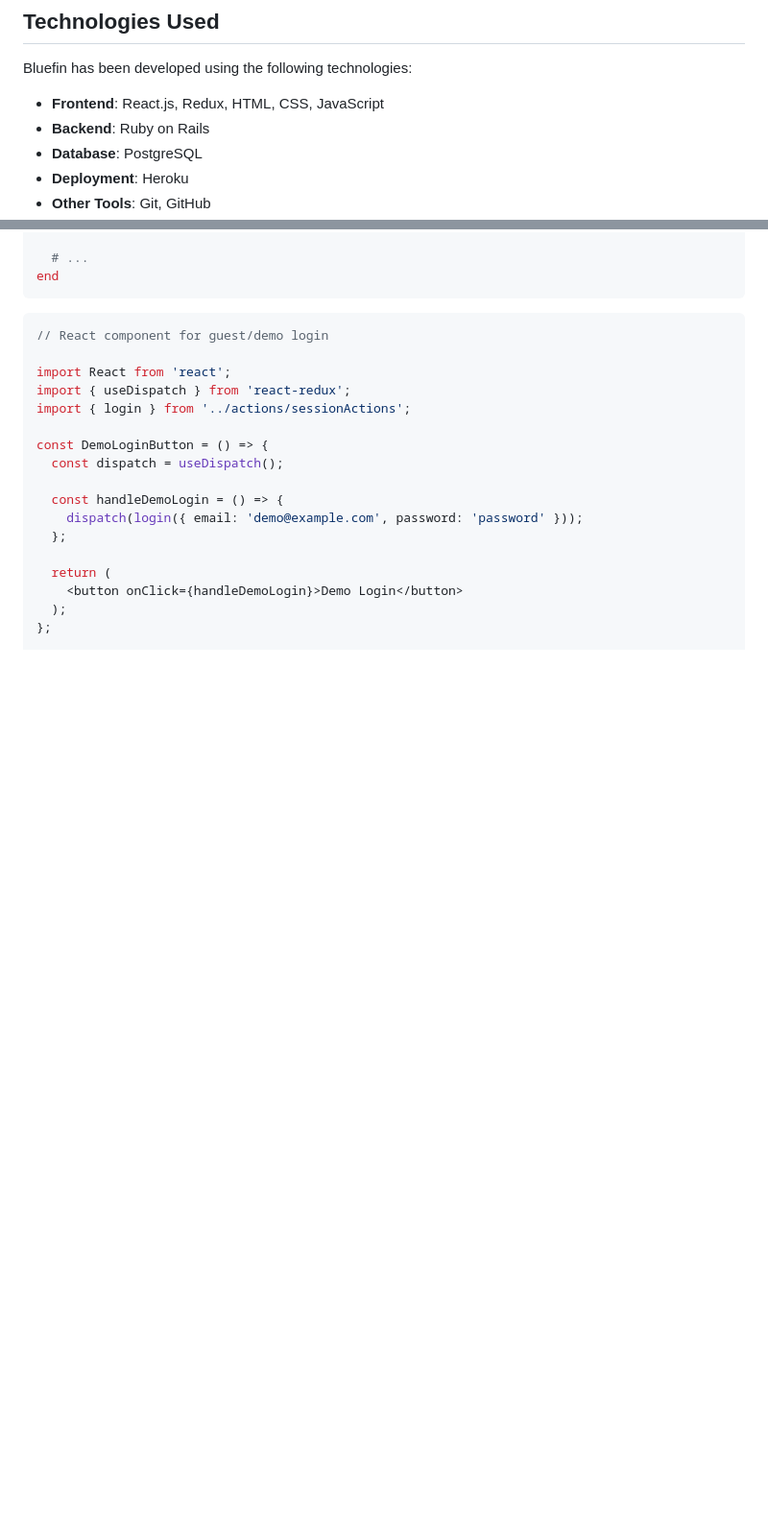
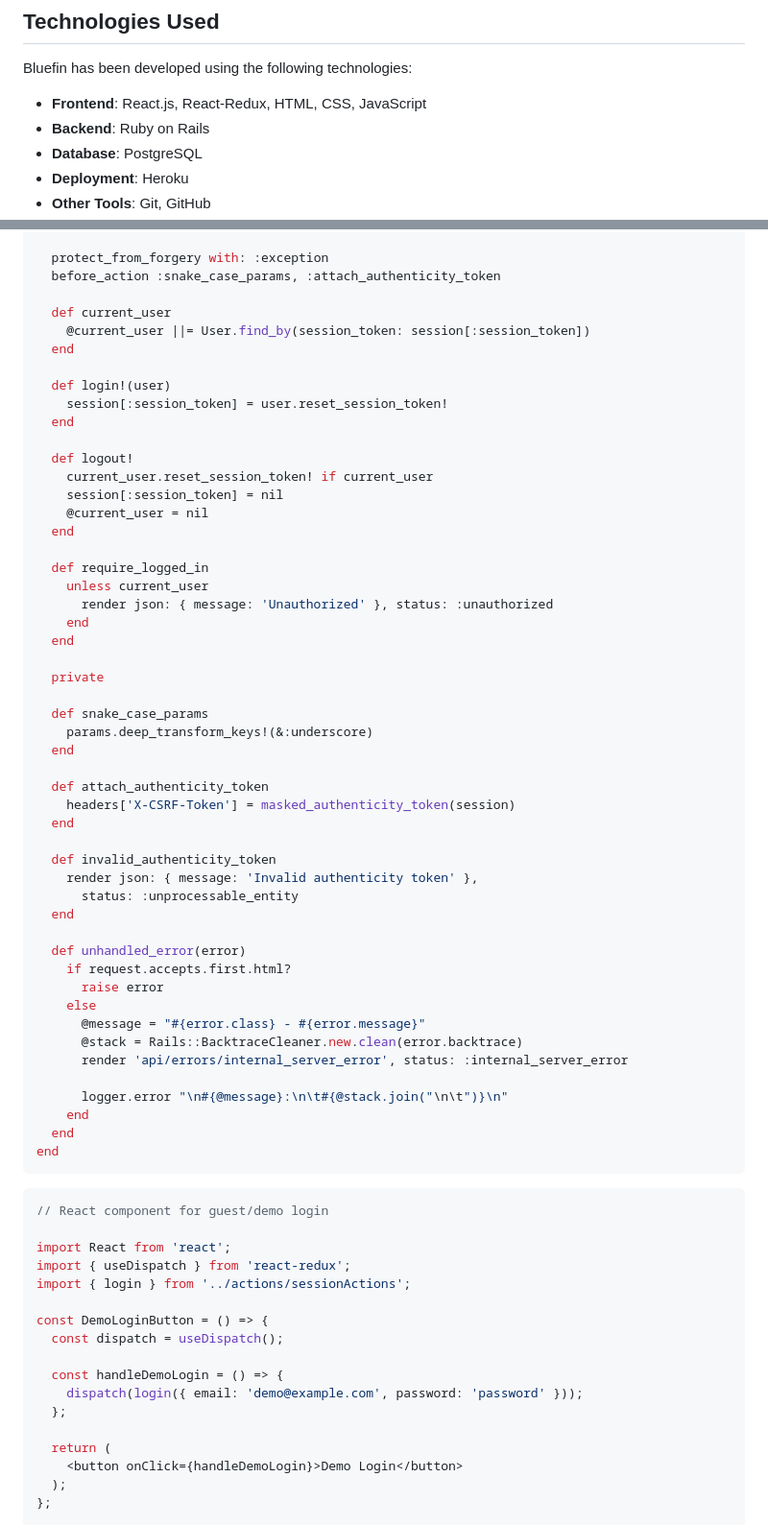
Before and after one commit to rodmen07/Bluefin, a Markdown page: README.md, 2 parts joined by grey strips. Shown: that part at 96% size. GitHub-like rendering; blank space fills up the shorter version.

````diff
--- a/README.md
+++ b/README.md
@@ -14,7 +14,7 @@ For detailed information about the project, please refer to the [Bluefin Wiki](h
 
 Bluefin has been developed using the following technologies:
 
-- **Frontend**: React.js, Redux, HTML, CSS, JavaScript
+- **Frontend**: React.js, React-Redux, HTML, CSS, JavaScript
 - **Backend**: Ruby on Rails
 - **Database**: PostgreSQL
 - **Deployment**: Heroku
@@ -41,5 +60,53 @@ class ApplicationController < ActionController::Base
 
-  # ...
+  protect_from_forgery with: :exception
+  before_action :snake_case_params, :attach_authenticity_token
+
+  def current_user
+    @current_user ||= User.find_by(session_token: session[:session_token])
+  end
+
+  def login!(user)
+    session[:session_token] = user.reset_session_token!
+  end
+
+  def logout!
+    current_user.reset_session_token! if current_user
+    session[:session_token] = nil
+    @current_user = nil
+  end
+
+  def require_logged_in
+    unless current_user
+      render json: { message: 'Unauthorized' }, status: :unauthorized
+    end
+  end
+
+  private
+
+  def snake_case_params
+    params.deep_transform_keys!(&:underscore)
+  end
+
+  def attach_authenticity_token
+    headers['X-CSRF-Token'] = masked_authenticity_token(session)
+  end
+
+  def invalid_authenticity_token
+    render json: { message: 'Invalid authenticity token' },
+      status: :unprocessable_entity
+  end
+
+  def unhandled_error(error)
+    if request.accepts.first.html?
+      raise error
+    else
+      @message = "#{error.class} - #{error.message}"
+      @stack = Rails::BacktraceCleaner.new.clean(error.backtrace)
+      render 'api/errors/internal_server_error', status: :internal_server_error
+
+      logger.error "\n#{@message}:\n\t#{@stack.join("\n\t")}\n"
+    end
+  end
 end
 ```
 
````
Also changed, not shown: other parts of README.md (+22 -3 lines).
